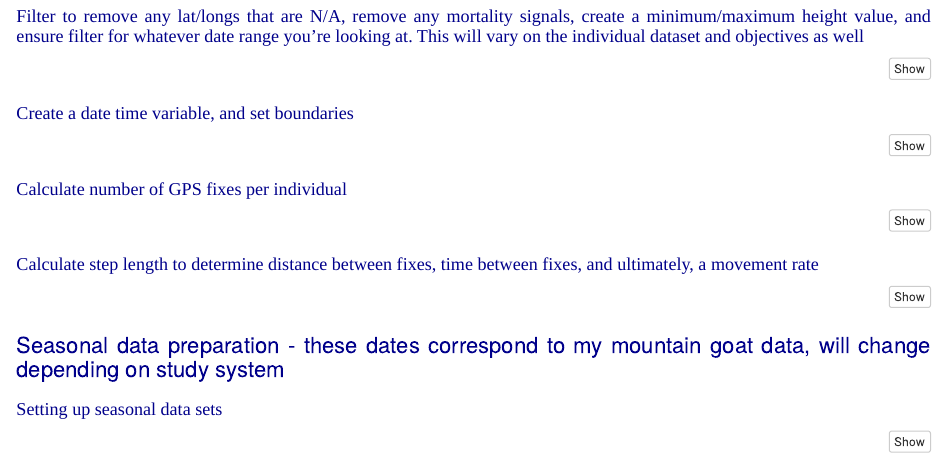
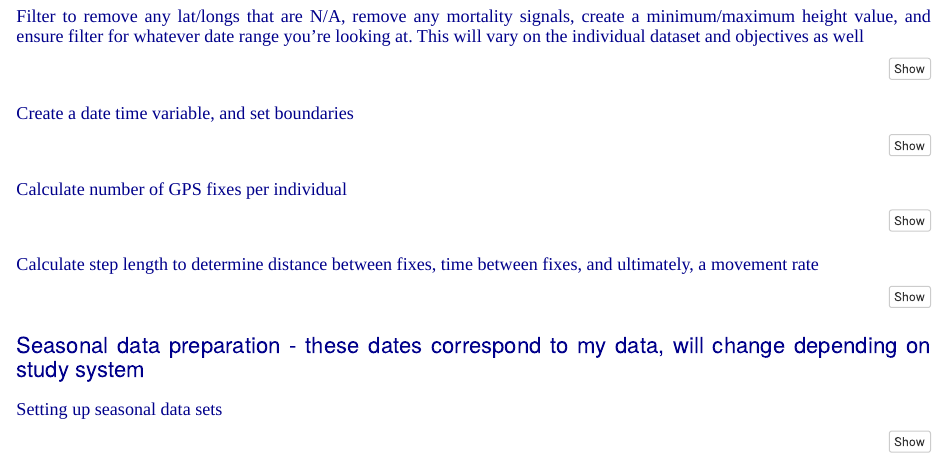
Before and after one commit to geneticsjesse/GPS_processing, an R Markdown document (GPSManual.Rmd): the page in a window 1100 px wide, from 890 px down. Rendered offline with R 4.5, knitr and Pandoc, with nearby package versions; the code chunks are not run, so their results and figures are left out.

Commit message:
Update GPSManual.Rmd

````diff
--- a/GPSManual.Rmd
+++ b/GPSManual.Rmd
@@ -228,7 +228,7 @@ gps_simp_clean2_dt <- gps_simp_clean_dt%>%
 # Export it
 #write.csv(gps_simp_clean2_dt, 'output/gps_FilteredCleaned.csv')
 ```
-## Seasonal data preparation - these dates correspond to my mountain goat data, will change depending on study system
+## Seasonal data preparation - these dates correspond to my data, will change depending on study system
 ### Setting up seasonal data sets
 
 ``` {r Seasonal data prepration, message = FALSE, echo = TRUE, warning = FALSE, eval = TRUE}
````
